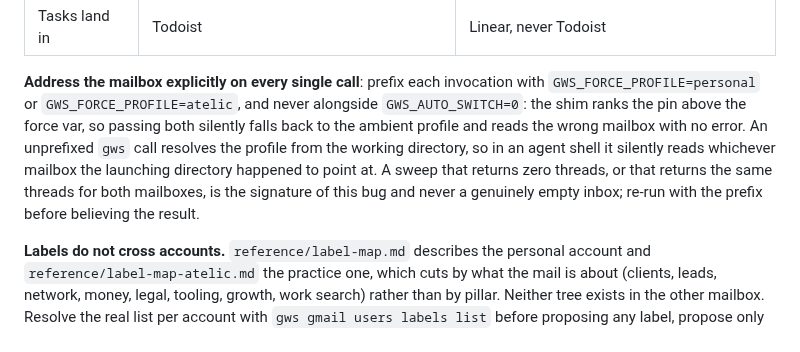
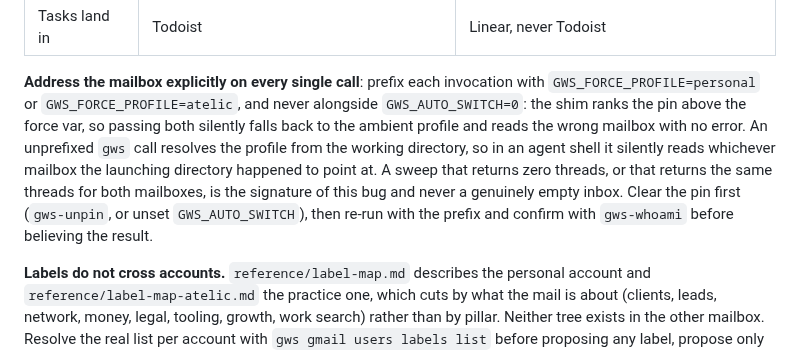
Before and after one commit to mattforni/dotfiles, a Markdown page: .claude/agents/clerk.md, the part around the change. Rendered like a GitHub page.

Commit message:
clerk: the wrong mailbox recovery clears the pin first
The paragraph now warns that a pin outranks GWS_FORCE_PROFILE, so the remedy
beneath it cannot be a bare re-run with the prefix. Unpin, re-run, confirm with
gws-whoami.

Co-Authored-By: Claude Opus 5 (1M context) <noreply@anthropic.com>

```diff
--- a/.claude/agents/clerk.md
+++ b/.claude/agents/clerk.md
@@ -50,12 +50,13 @@ one using the other's rules.
 with `GWS_FORCE_PROFILE=personal` or `GWS_FORCE_PROFILE=atelic`, and never
 alongside `GWS_AUTO_SWITCH=0`: the shim ranks the pin above the force var, so
 passing both silently falls back to the ambient profile and reads the wrong
-mailbox with no error. An unprefixed
-`gws` call resolves the profile from the working directory, so in an agent shell
-it silently reads whichever mailbox the launching directory happened to point
-at. A sweep that returns zero threads, or that returns the same threads for both
-mailboxes, is the signature of this bug and never a genuinely empty inbox;
-re-run with the prefix before believing the result.
+mailbox with no error. An unprefixed `gws` call resolves the profile from the
+working directory, so in an agent shell it silently reads whichever mailbox the
+launching directory happened to point at. A sweep that returns zero threads,
+or that returns the same threads for both mailboxes, is the signature of this
+bug and never a genuinely empty inbox.
+Clear the pin first (`gws-unpin`, or unset `GWS_AUTO_SWITCH`), then re-run with
+the prefix and confirm with `gws-whoami` before believing the result.
 
 **Labels do not cross accounts.** `reference/label-map.md` describes the personal
 account and `reference/label-map-atelic.md` the practice one, which cuts by what
```
